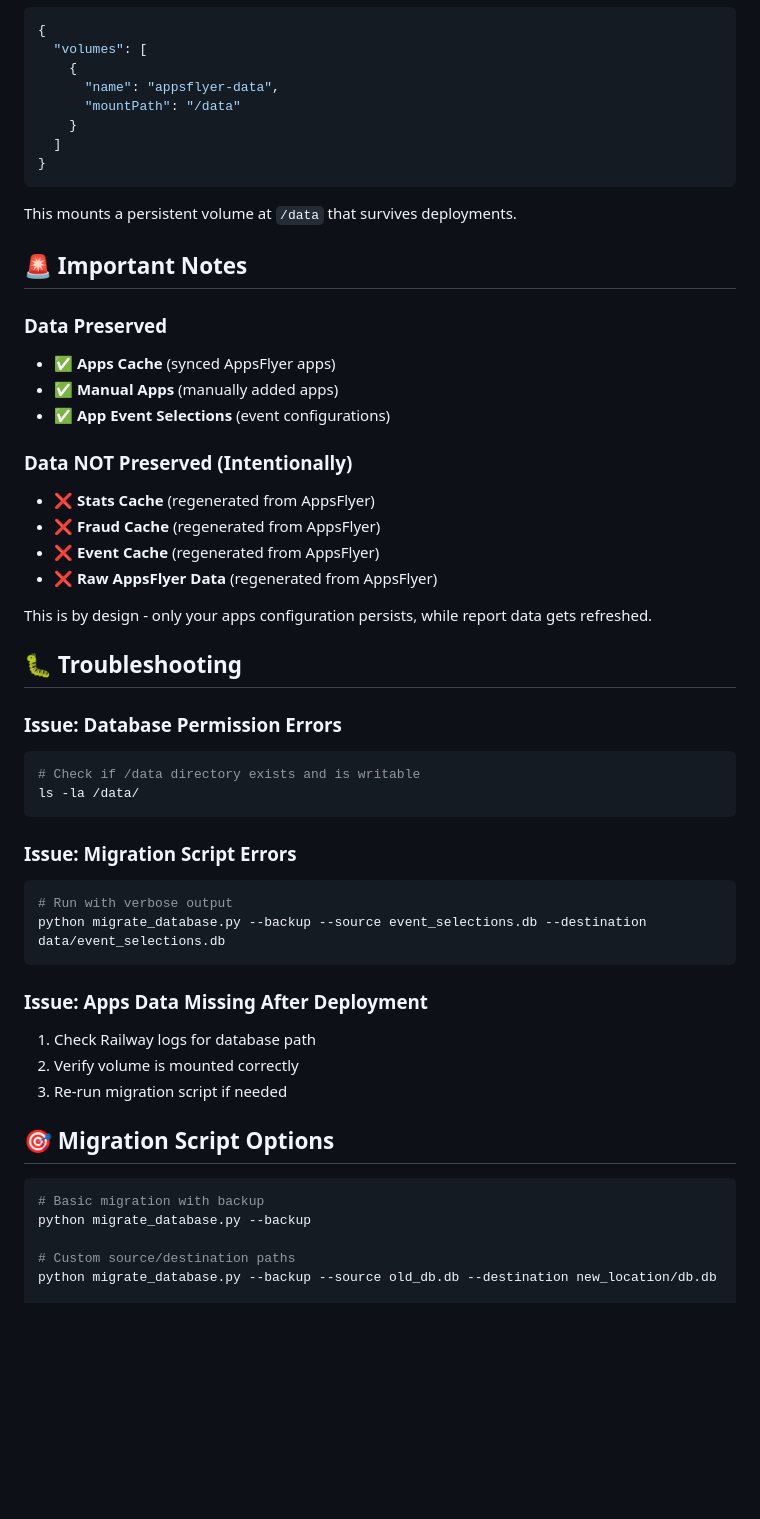
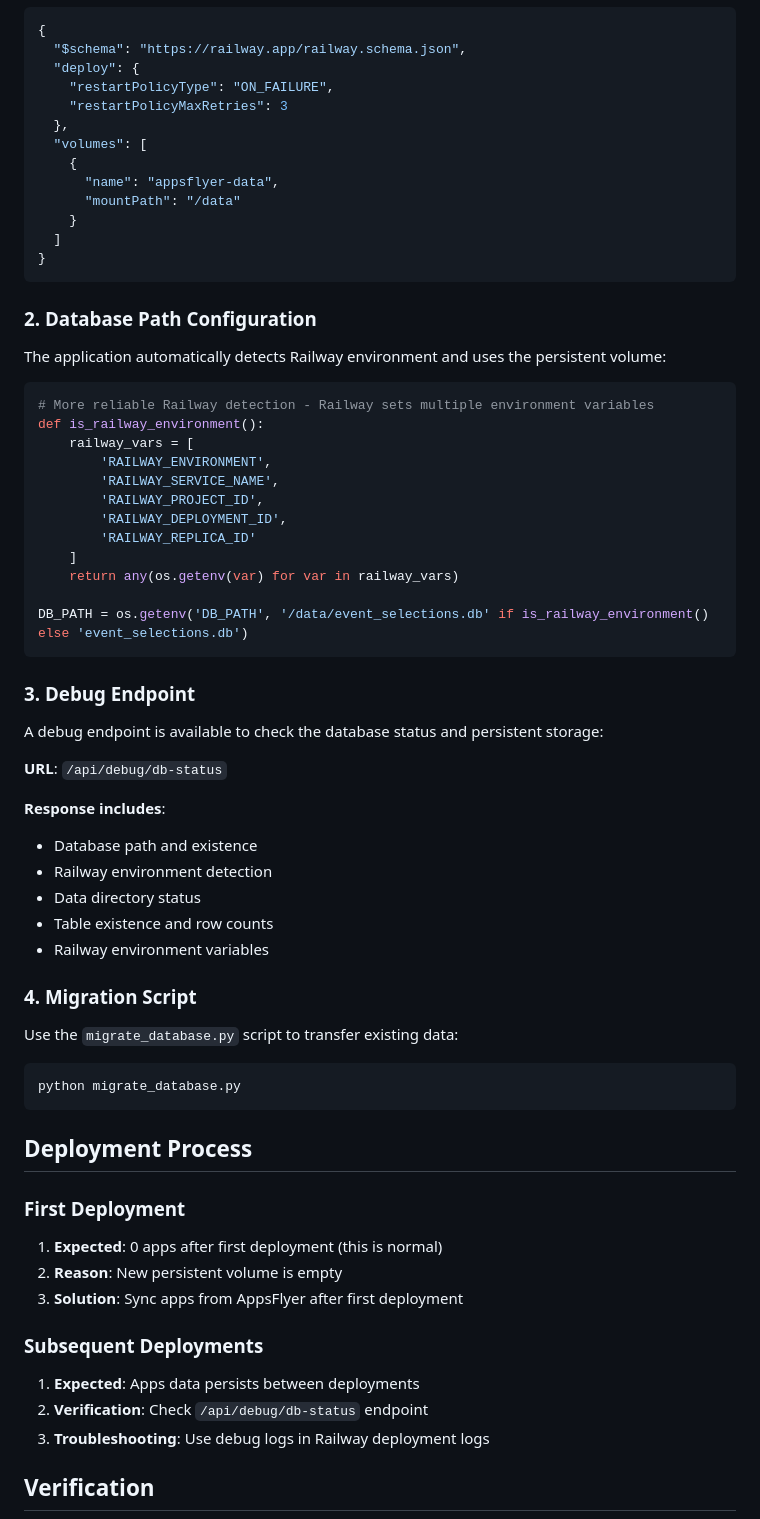
Before and after one commit to ToToTuTinio/appsflyer-new-dash-july25, a Markdown page: RAILWAY_PERSISTENT_STORAGE_SETUP.md, the part around one of its changes. GitHub-like rendering; blank space fills up the shorter version.

````diff
--- a/RAILWAY_PERSISTENT_STORAGE_SETUP.md
+++ b/RAILWAY_PERSISTENT_STORAGE_SETUP.md
@@ -83,6 +16,11 @@ DB_PATH = os.getenv('DB_PATH', '/data/event_selections.db' if os.getenv('RAILWAY
 
 ```json
 {
+  "$schema": "https://railway.app/railway.schema.json",
+  "deploy": {
+    "restartPolicyType": "ON_FAILURE",
+    "restartPolicyMaxRetries": 3
+  },
   "volumes": [
     {
       "name": "appsflyer-data",
@@ -92,48 +30,54 @@ DB_PATH = os.getenv('DB_PATH', '/data/event_selections.db' if os.getenv('RAILWAY
 }
 ```
 
-This mounts a persistent volume at `/data` that survives deployments.
+### 2. Database Path Configuration
+The application automatically detects Railway environment and uses the persistent volume:
 
-## 🚨 Important Notes
+```python
+# More reliable Railway detection - Railway sets multiple environment variables
+def is_railway_environment():
+    railway_vars = [
+        'RAILWAY_ENVIRONMENT',
+        'RAILWAY_SERVICE_NAME',
+        'RAILWAY_PROJECT_ID',
+        'RAILWAY_DEPLOYMENT_ID',
+        'RAILWAY_REPLICA_ID'
+    ]
+    return any(os.getenv(var) for var in railway_vars)
 
-### Data Preserved
-- ✅ **Apps Cache** (synced AppsFlyer apps)
-- ✅ **Manual Apps** (manually added apps)
-- ✅ **App Event Selections** (event configurations)
-
-### Data NOT Preserved (Intentionally)
-- ❌ **Stats Cache** (regenerated from AppsFlyer)
-- ❌ **Fraud Cache** (regenerated from AppsFlyer)
-- ❌ **Event Cache** (regenerated from AppsFlyer)
-- ❌ **Raw AppsFlyer Data** (regenerated from AppsFlyer)
-
-This is by design - only your apps configuration persists, while report data gets refreshed.
-
-## 🐛 Troubleshooting
-
-### Issue: Database Permission Errors
-```bash
-# Check if /data directory exists and is writable
-ls -la /data/
+DB_PATH = os.getenv('DB_PATH', '/data/event_selections.db' if is_railway_environment() else 'event_selections.db')
 ```
 
-### Issue: Migration Script Errors
-```bash
-# Run with verbose output
-python migrate_database.py --backup --source event_selections.db --destination data/event_selections.db
+### 3. Debug Endpoint
+A debug endpoint is available to check the database status and persistent storage:
+
+**URL**: `/api/debug/db-status`
+
+**Response includes**:
+- Database path and existence
+- Railway environment detection
+- Data directory status
+- Table existence and row counts
+- Railway environment variables
+
+### 4. Migration Script
+Use the `migrate_database.py` script to transfer existing data:
+
+```python
+python migrate_database.py
 ```
 
-### Issue: Apps Data Missing After Deployment
-1. Check Railway logs for database path
-2. Verify volume is mounted correctly
-3. Re-run migration script if needed
+## Deployment Process
 
-## 🎯 Migration Script Options
+### First Deployment
+1. **Expected**: 0 apps after first deployment (this is normal)
+2. **Reason**: New persistent volume is empty
+3. **Solution**: Sync apps from AppsFlyer after first deployment
 
-```bash
-# Basic migration with backup
-python migrate_database.py --backup
+### Subsequent Deployments
+1. **Expected**: Apps data persists between deployments
+2. **Verification**: Check `/api/debug/db-status` endpoint
+3. **Troubleshooting**: Use debug logs in Railway deployment logs
 
-# Custom source/destination paths
-python migrate_database.py --backup --source old_db.db --destination new_location/db.db
+## Verification
 
````
Also changed, not shown: other parts of RAILWAY_PERSISTENT_STORAGE_SETUP.md (+54 -106 lines).
